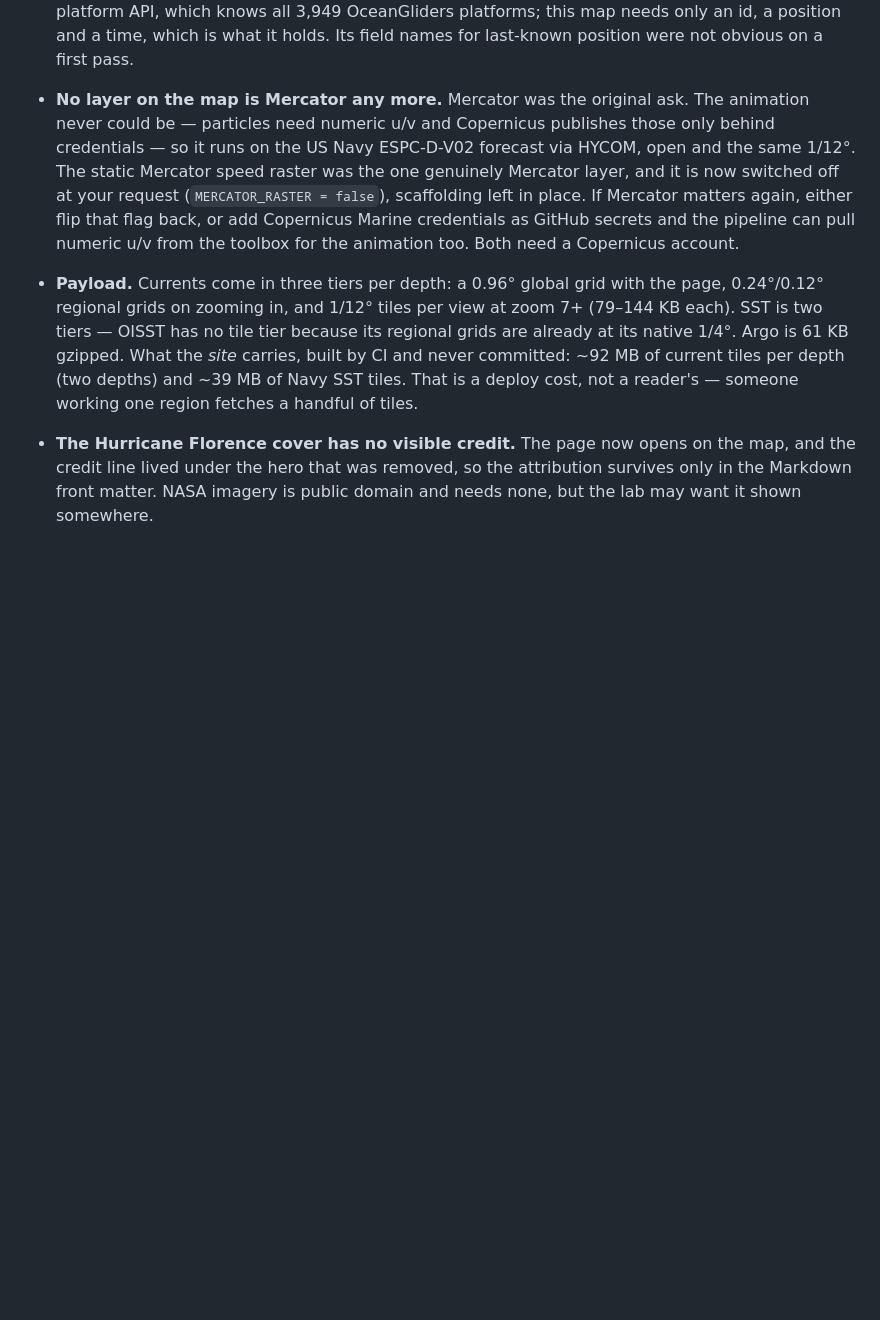
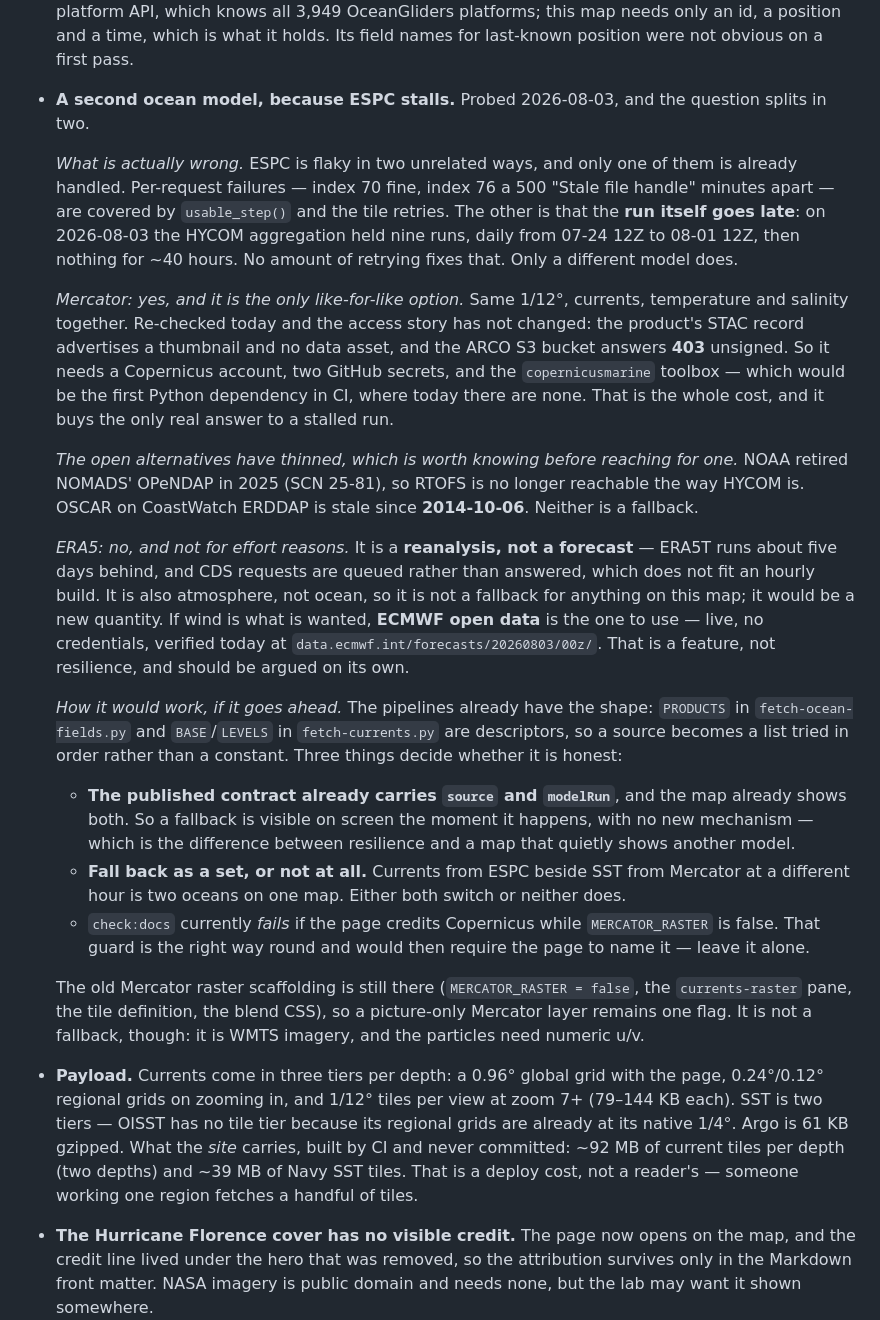
Before and after one commit to oceansensing/oceansensing.github.io, a Markdown page: PLAN.md, the part around the change. GitHub-like rendering; blank space fills up the shorter version.

Commit message:
Record what a second ocean model would take, and what ERA5 is not
Probed rather than recalled. Mercator is the only like-for-like fallback for
a stalled ESPC run and its access story is unchanged: the product's STAC
record advertises a thumbnail and no data asset, and the ARCO S3 bucket
answers 403 unsigned. Credentials, two secrets, and the copernicusmarine
toolbox — which would be CI's first Python dependency.

The open alternatives have thinned since this was last looked at, which is
the part worth writing down: NOAA retired NOMADS' OPeNDAP in 2025, so RTOFS
is no longer reachable the way HYCOM is, and OSCAR on CoastWatch ERDDAP has
been stale since 2014-10-06.

ERA5 is a reanalysis, not a forecast — five days behind, queued requests,
and atmosphere rather than ocean, so it is a new quantity and not resilience.
ECMWF open data is the one to use if wind is wanted: live and unauthenticated,
verified at data.ecmwf.int/forecasts/20260803/00z.

Co-Authored-By: Claude Opus 5 <noreply@anthropic.com>

```diff
--- a/PLAN.md
+++ b/PLAN.md
@@ -114,15 +114,60 @@ contrast, the rendered map, two maps on a page, and the clock.
   it holds. Its field names for last-known position were not obvious on a
   first pass.
 
-- **No layer on the map is Mercator any more.** Mercator was the original ask.
-  The animation never could be — particles need numeric u/v and Copernicus
-  publishes those only behind credentials — so it runs on the US Navy
-  ESPC-D-V02 forecast via HYCOM, open and the same 1/12°. The static Mercator
-  speed raster was the one genuinely Mercator layer, and it is now switched
-  off at your request (`MERCATOR_RASTER = false`), scaffolding left in place.
-  If Mercator matters again, either flip that flag back, or add Copernicus
-  Marine credentials as GitHub secrets and the pipeline can pull numeric u/v
-  from the toolbox for the animation too. Both need a Copernicus account.
+- **A second ocean model, because ESPC stalls.** Probed 2026-08-03, and the
+  question splits in two.
+
+  *What is actually wrong.* ESPC is flaky in two unrelated ways, and only one
+  of them is already handled. Per-request failures — index 70 fine, index 76
+  a 500 "Stale file handle" minutes apart — are covered by `usable_step()`
+  and the tile retries. The other is that the **run itself goes late**: on
+  2026-08-03 the HYCOM aggregation held nine runs, daily from 07-24 12Z to
+  08-01 12Z, then nothing for ~40 hours. No amount of retrying fixes that.
+  Only a different model does.
+
+  *Mercator: yes, and it is the only like-for-like option.* Same 1/12°,
+  currents, temperature and salinity together. Re-checked today and the
+  access story has not changed: the product's STAC record advertises a
+  thumbnail and no data asset, and the ARCO S3 bucket answers **403**
+  unsigned. So it needs a Copernicus account, two GitHub secrets, and the
+  `copernicusmarine` toolbox — which would be the first Python dependency in
+  CI, where today there are none. That is the whole cost, and it buys the
+  only real answer to a stalled run.
+
+  *The open alternatives have thinned, which is worth knowing before
+  reaching for one.* NOAA retired NOMADS' OPeNDAP in 2025 (SCN 25-81), so
+  RTOFS is no longer reachable the way HYCOM is. OSCAR on CoastWatch ERDDAP
+  is stale since **2014-10-06**. Neither is a fallback.
+
+  *ERA5: no, and not for effort reasons.* It is a **reanalysis, not a
+  forecast** — ERA5T runs about five days behind, and CDS requests are
+  queued rather than answered, which does not fit an hourly build. It is
+  also atmosphere, not ocean, so it is not a fallback for anything on this
+  map; it would be a new quantity. If wind is what is wanted, **ECMWF open
+  data** is the one to use — live, no credentials, verified today at
+  `data.ecmwf.int/forecasts/20260803/00z/`. That is a feature, not
+  resilience, and should be argued on its own.
+
+  *How it would work, if it goes ahead.* The pipelines already have the
+  shape: `PRODUCTS` in `fetch-ocean-fields.py` and `BASE`/`LEVELS` in
+  `fetch-currents.py` are descriptors, so a source becomes a list tried in
+  order rather than a constant. Three things decide whether it is honest:
+
+  - **The published contract already carries `source` and `modelRun`**, and
+    the map already shows both. So a fallback is visible on screen the
+    moment it happens, with no new mechanism — which is the difference
+    between resilience and a map that quietly shows another model.
+  - **Fall back as a set, or not at all.** Currents from ESPC beside SST
+    from Mercator at a different hour is two oceans on one map. Either both
+    switch or neither does.
+  - `check:docs` currently *fails* if the page credits Copernicus while
+    `MERCATOR_RASTER` is false. That guard is the right way round and would
+    then require the page to name it — leave it alone.
+
+  The old Mercator raster scaffolding is still there (`MERCATOR_RASTER =
+  false`, the `currents-raster` pane, the tile definition, the blend CSS), so
+  a picture-only Mercator layer remains one flag. It is not a fallback,
+  though: it is WMTS imagery, and the particles need numeric u/v.
 - **Payload.** Currents come in three tiers per depth: a 0.96° global grid
   with the page, 0.24°/0.12° regional grids on zooming in, and 1/12° tiles
   per view at zoom 7+ (79–144 KB each). SST is two tiers — OISST has no tile
```
